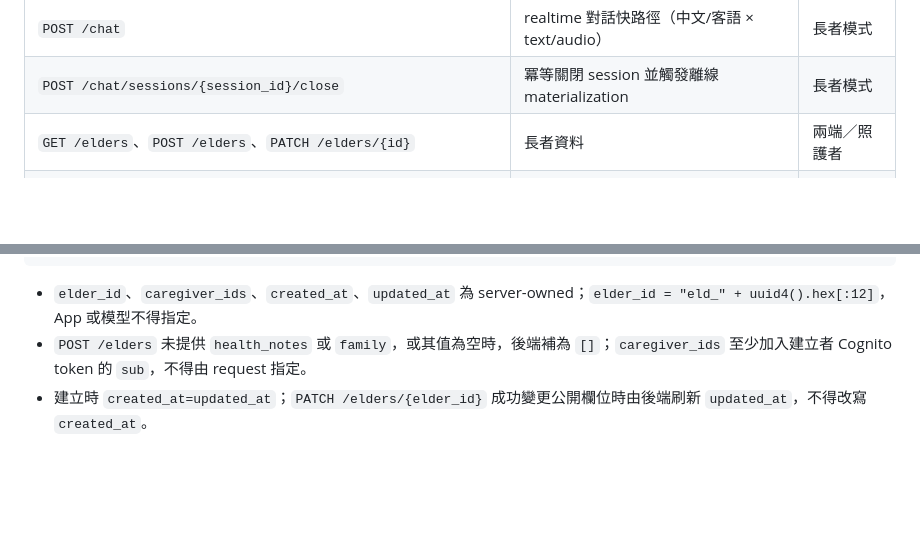
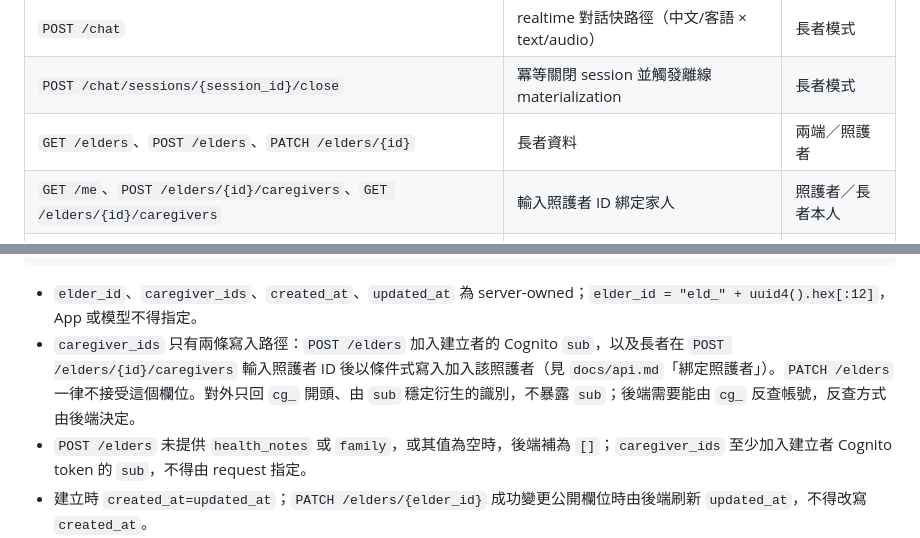
Before and after one commit to 45678XYZ/ai-elder-care, a Markdown page: docs/framework.md, 2 parts joined by grey strips. Rendered like a GitHub page; blank space fills up the shorter version.

````diff
--- a/docs/framework.md
+++ b/docs/framework.md
@@ -90,6 +90,7 @@ flowchart TB
 | `POST /chat` | realtime 對話快路徑（中文/客語 × text/audio） | 長者模式 |
 | `POST /chat/sessions/{session_id}/close` | 冪等關閉 session 並觸發離線 materialization | 長者模式 |
 | `GET /elders`、`POST /elders`、`PATCH /elders/{id}` | 長者資料 | 兩端／照護者 |
+| `GET /me`、`POST /elders/{id}/caregivers`、`GET /elders/{id}/caregivers` | 輸入照護者 ID 綁定家人 | 照護者／長者本人 |
 | `GET /summaries`、`POST /summaries/generate` | 含 `data_status` 的每日摘要 | 照護者模式 |
 | `GET /events` | 生活事件時間軸 | 照護者模式 |
 | `GET /routines`、`POST/PATCH /routines`、`POST /routines/{id}/complete` | 行程與完成確認 | 兩端 |
@@ -165,6 +166,7 @@ Base table：PK `elder_id` (String)。
 ```
 
 - `elder_id`、`caregiver_ids`、`created_at`、`updated_at` 為 server-owned；`elder_id = "eld_" + uuid4().hex[:12]`，App 或模型不得指定。
+- `caregiver_ids` 只有兩條寫入路徑：`POST /elders` 加入建立者的 Cognito `sub`，以及長者在 `POST /elders/{id}/caregivers` 輸入照護者 ID 後以條件式寫入加入該照護者（見 `docs/api.md`「綁定照護者」）。`PATCH /elders` 一律不接受這個欄位。對外只回 `cg_` 開頭、由 `sub` 穩定衍生的識別，不暴露 `sub`；後端需要能由 `cg_` 反查帳號，反查方式由後端決定。
 - `POST /elders` 未提供 `health_notes` 或 `family`，或其值為空時，後端補為 `[]`；`caregiver_ids` 至少加入建立者 Cognito token 的 `sub`，不得由 request 指定。
 - 建立時 `created_at=updated_at`；`PATCH /elders/{elder_id}` 成功變更公開欄位時由後端刷新 `updated_at`，不得改寫 `created_at`。
 - `GET /elders`：照護者只回 `caregiver_ids` 包含其 token `sub` 的長者；長者只回 `elder_id == token.elder_id` 的自己一筆。`GET /elders/{elder_id}` 以 Base table `GetItem` 查單筆，長者只能查自己，照護者只能查已綁定長者。
````
Also changed, not shown: docs/api.md (+84 -3 lines).
